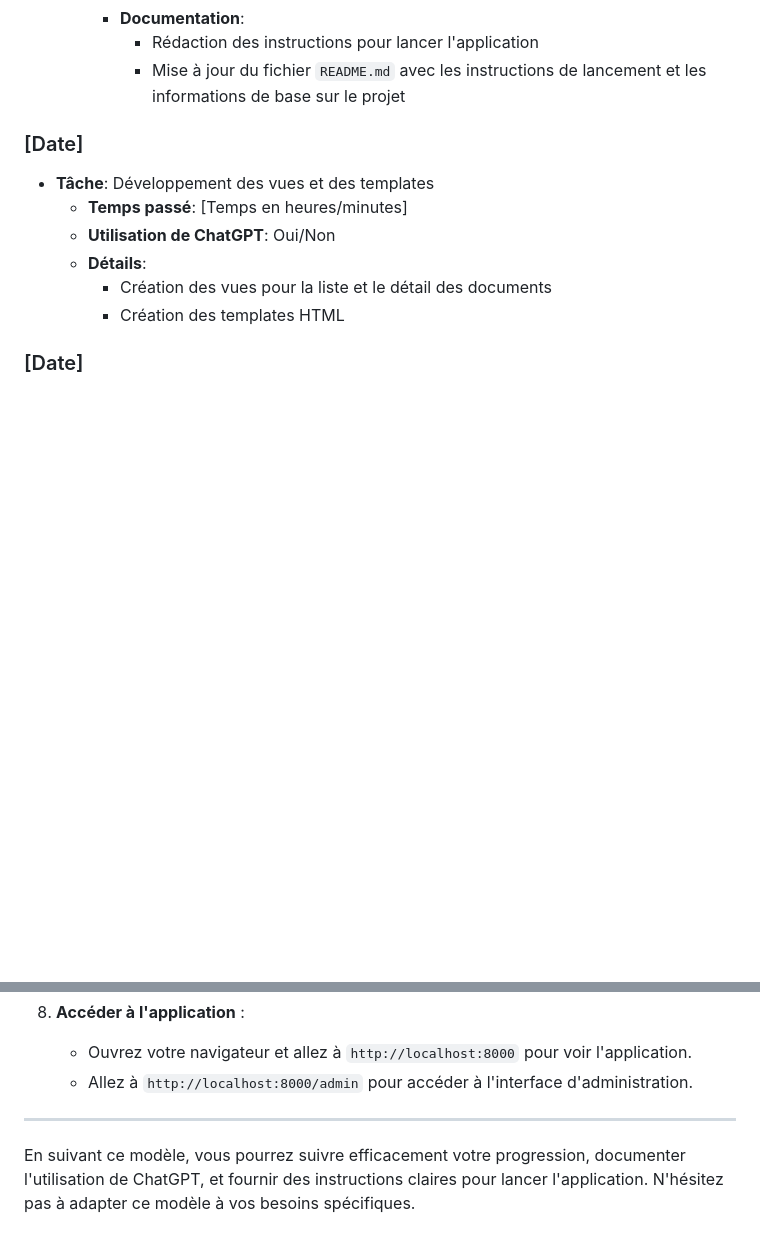
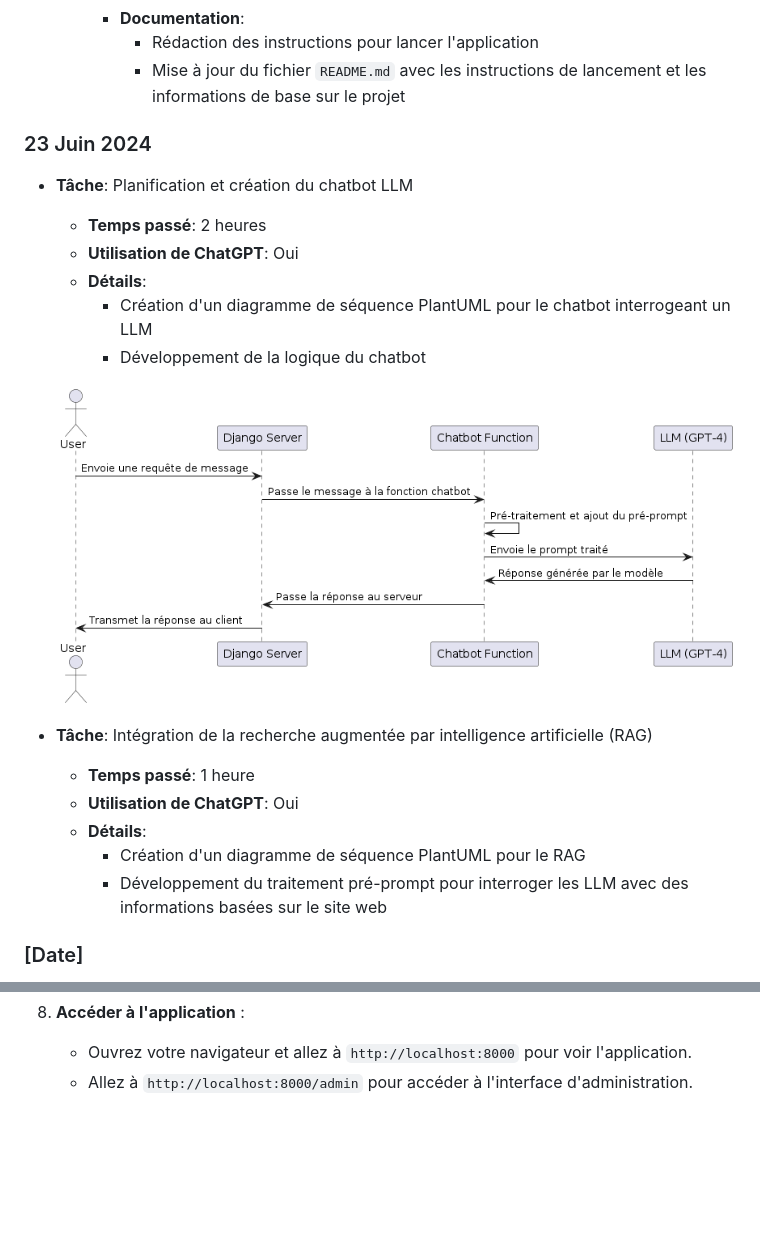
Before and after one commit to badzim/django-multilang, a Markdown page: README.md, 2 parts joined by grey strips. Drawn GitHub-style; pictures changed too: assets/processus_general.png (added); blank space fills up the shorter version.

Commit message:
Ajout d'un simple chatbot qui renvoie toujours hello et simule un appel à un modèle llm

```diff
--- a/README.md
+++ b/README.md
@@ -48,14 +48,23 @@
       - Rédaction des instructions pour lancer l'application
       - Mise à jour du fichier `README.md` avec les instructions de lancement et les informations de base sur le projet
 
-### [Date]
+### 23 Juin 2024
 
-- **Tâche**: Développement des vues et des templates
-  - **Temps passé**: [Temps en heures/minutes]
-  - **Utilisation de ChatGPT**: Oui/Non
+- **Tâche**: Planification et création du chatbot LLM
+  - **Temps passé**: 2 heures
+  - **Utilisation de ChatGPT**: Oui
   - **Détails**:
-    - Création des vues pour la liste et le détail des documents
-    - Création des templates HTML
+    - Création d'un diagramme de séquence PlantUML pour le chatbot interrogeant un LLM
+    - Développement de la logique du chatbot
+
+
+  ![Diagram](assets/processus_general.png)
+- **Tâche**: Intégration de la recherche augmentée par intelligence artificielle (RAG)
+  - **Temps passé**: 1 heure
+  - **Utilisation de ChatGPT**: Oui
+  - **Détails**:
+    - Création d'un diagramme de séquence PlantUML pour le RAG
+    - Développement du traitement pré-prompt pour interroger les LLM avec des informations basées sur le site web
 
 ### [Date]
 
@@ -141,7 +150,3 @@
 
     - Ouvrez votre navigateur et allez à `http://localhost:8000` pour voir l'application.
     - Allez à `http://localhost:8000/admin` pour accéder à l'interface d'administration.
-
----
-
-En suivant ce modèle, vous pourrez suivre efficacement votre progression, documenter l'utilisation de ChatGPT, et fournir des instructions claires pour lancer l'application. N'hésitez pas à adapter ce modèle à vos besoins spécifiques.
```
Also changed, not shown: other parts of README.md (+1 -1 lines), 12 other files.
